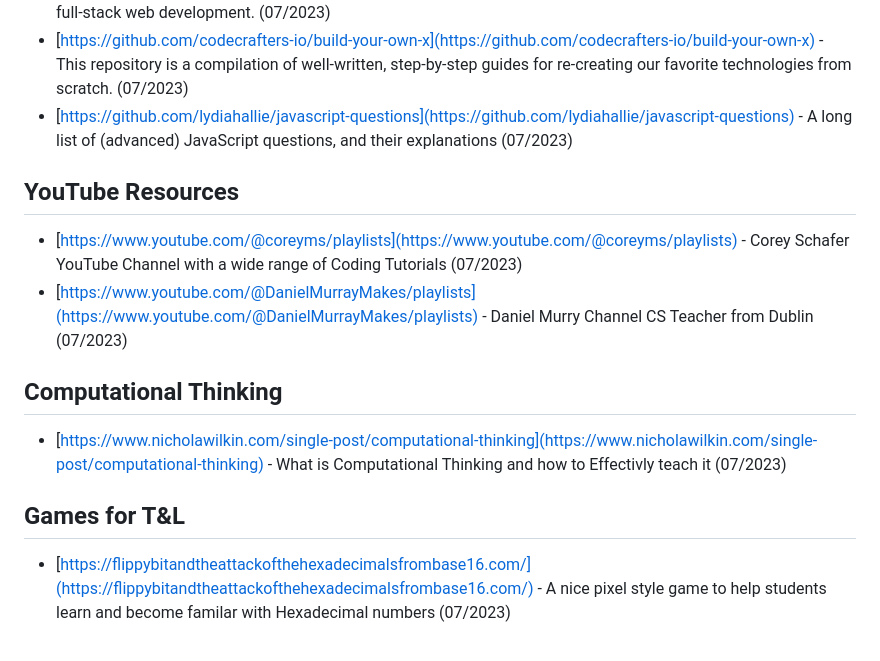
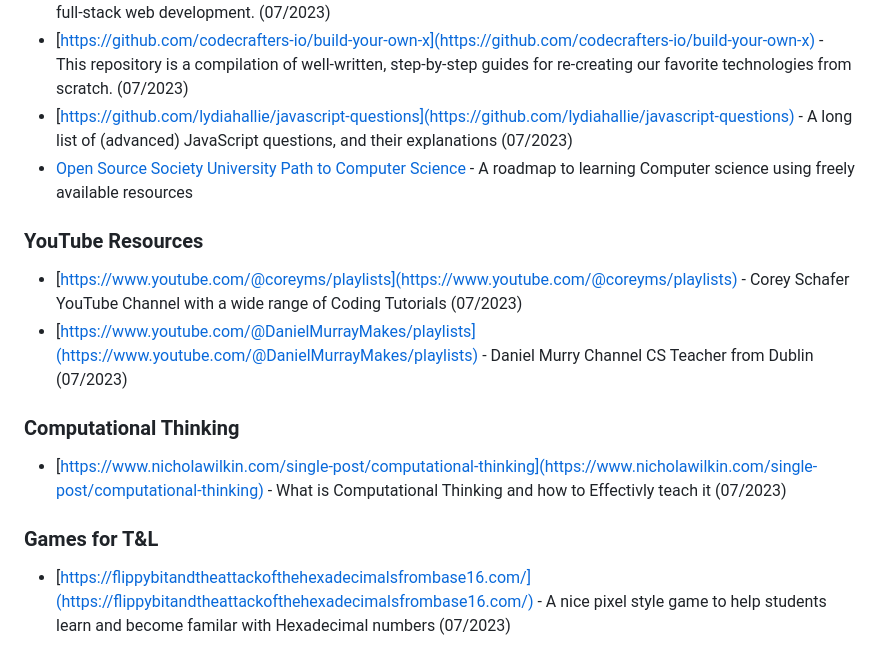
Before and after one commit to JFinnTeacher/Computer-Science-Resources, a Markdown page: Links to Useful Sites.md, the part around the change printed below. GitHub-like rendering.

```diff
--- a/Links to Useful Sites.md
+++ b/Links to Useful Sites.md
@@ -44,16 +80,17 @@ Each Link will have a short description and be organised by general topic. The D
 - [https://github.com/TheOdinProject](https://github.com/TheOdinProject) - open-source curriculum for learning full-stack web development. (07/2023)
 - [https://github.com/codecrafters-io/build-your-own-x](https://github.com/codecrafters-io/build-your-own-x) - This repository is a compilation of well-written, step-by-step guides for re-creating our favorite technologies from scratch. (07/2023)
 - [https://github.com/lydiahallie/javascript-questions](https://github.com/lydiahallie/javascript-questions) - A long list of (advanced) JavaScript questions, and their explanations (07/2023)
+- [Open Source Society University Path to Computer Science](https://github.com/ossu/computer-science) - A roadmap to learning Computer science using freely available resources
 
-## YouTube Resources
+### YouTube Resources
 
 - [https://www.youtube.com/@coreyms/playlists](https://www.youtube.com/@coreyms/playlists) - Corey Schafer YouTube Channel with a wide range of Coding Tutorials (07/2023)
 - [https://www.youtube.com/@DanielMurrayMakes/playlists](https://www.youtube.com/@DanielMurrayMakes/playlists) - Daniel Murry Channel CS Teacher from Dublin (07/2023)
 
-## Computational Thinking
+### Computational Thinking
 
 - [https://www.nicholawilkin.com/single-post/computational-thinking](https://www.nicholawilkin.com/single-post/computational-thinking) - What is Computational Thinking and how to Effectivly teach it (07/2023)
 
-## Games for T&L
+### Games for T&L
 
 - [https://flippybitandtheattackofthehexadecimalsfrombase16.com/](https://flippybitandtheattackofthehexadecimalsfrombase16.com/) - A nice pixel style game to help students learn and become familar with Hexadecimal numbers (07/2023)
```
Also changed, not shown: other parts of Links to Useful Sites.md (+46 -10 lines).
